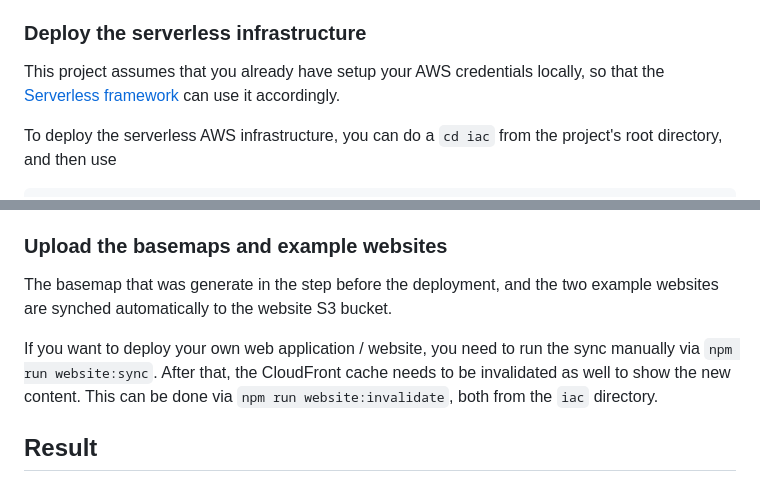
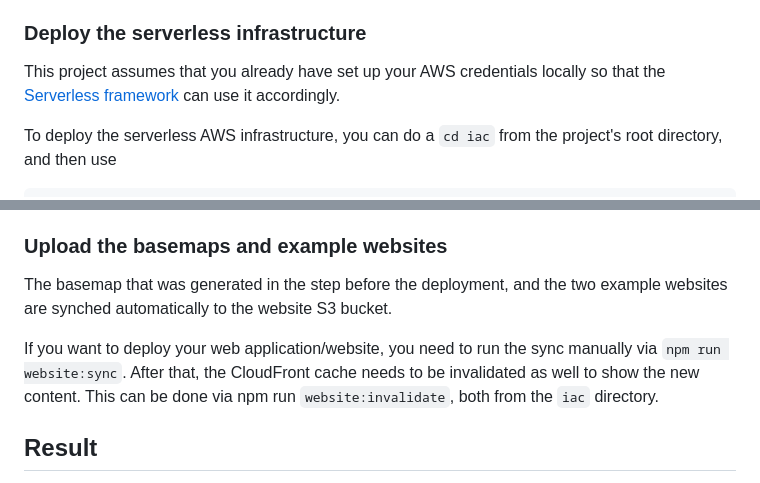
Before and after one commit to serverlessmaps/serverlessmaps, a Markdown page: README.md, 2 parts joined by grey strips. GitHub-like rendering.

Commit message:
Fix typo

```diff
--- a/README.md
+++ b/README.md
@@ -61,7 +61,7 @@ scripts/build_pmtiles.sh europe
 Please be aware that this will run for several hours depending on your machine, and will generate a PMTiles file around 45GB. This file will take some time to upload to S3 in the next step as well. The recommendation is if you just want to try out this project, use the default [hamburg](https://download.geofabrik.de/europe/germany/hamburg.html) sub-region, which is around 35MB.
 
 ### Deploy the serverless infrastructure
-This project assumes that you already have setup your AWS credentials locally, so that the [Serverless framework](https://www.serverless.com) can use it accordingly.
+This project assumes that you already have set up your AWS credentials locally so that the [Serverless framework](https://www.serverless.com) can use it accordingly.
 
 To deploy the serverless AWS infrastructure, you can do a `cd iac` from the project's root directory, and then use
 
@@ -107,9 +107,9 @@ There will be two automatically created files based on the setting you chose bef
 * `website/tilePath.js`: This contains the needed `tilePath` variable, which depends on the area you chose for the basemap. This is generated by the `scripts/build_pmtiles.sh` script automatically.
 
 ### Upload the basemaps and example websites
-The basemap that was generate in the step before the deployment, and the two example websites are synched automatically to the website S3 bucket.
+The basemap that was generated in the step before the deployment, and the two example websites are synched automatically to the website S3 bucket.
 
-If you want to deploy your own web application / website, you need to run the sync manually via `npm run website:sync`. After that, the CloudFront cache needs to be invalidated as well to show the new content. This can be done via `npm run website:invalidate`, both from the `iac` directory.
+If you want to deploy your web application/website, you need to run the sync manually via `npm run website:sync`. After that, the CloudFront cache needs to be invalidated as well to show the new content. This can be done via npm run `website:invalidate`, both from the `iac` directory.
 
 ## Result
 If everything went well, you can access the URL (`https://d1b056iuztreqte.cloudfront.net/#13.54/53.54958/9.99286` in the above example output) to view your basic map:
```
